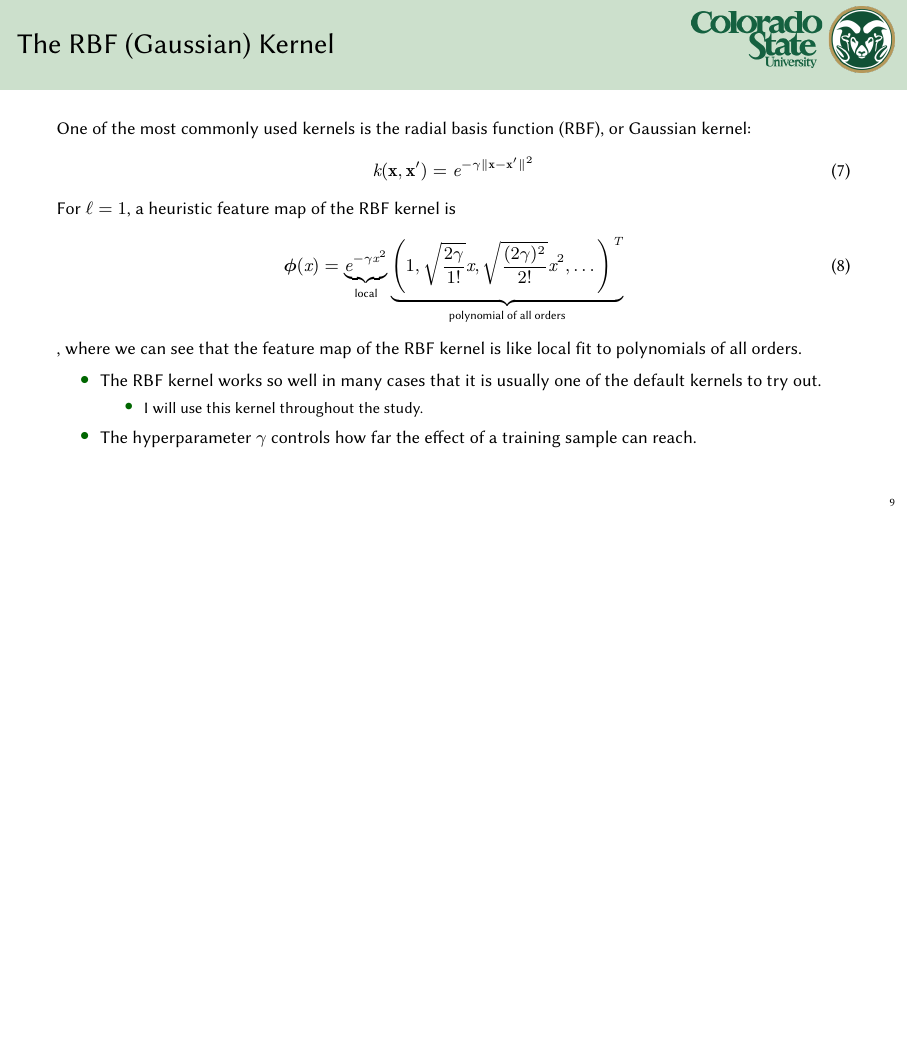
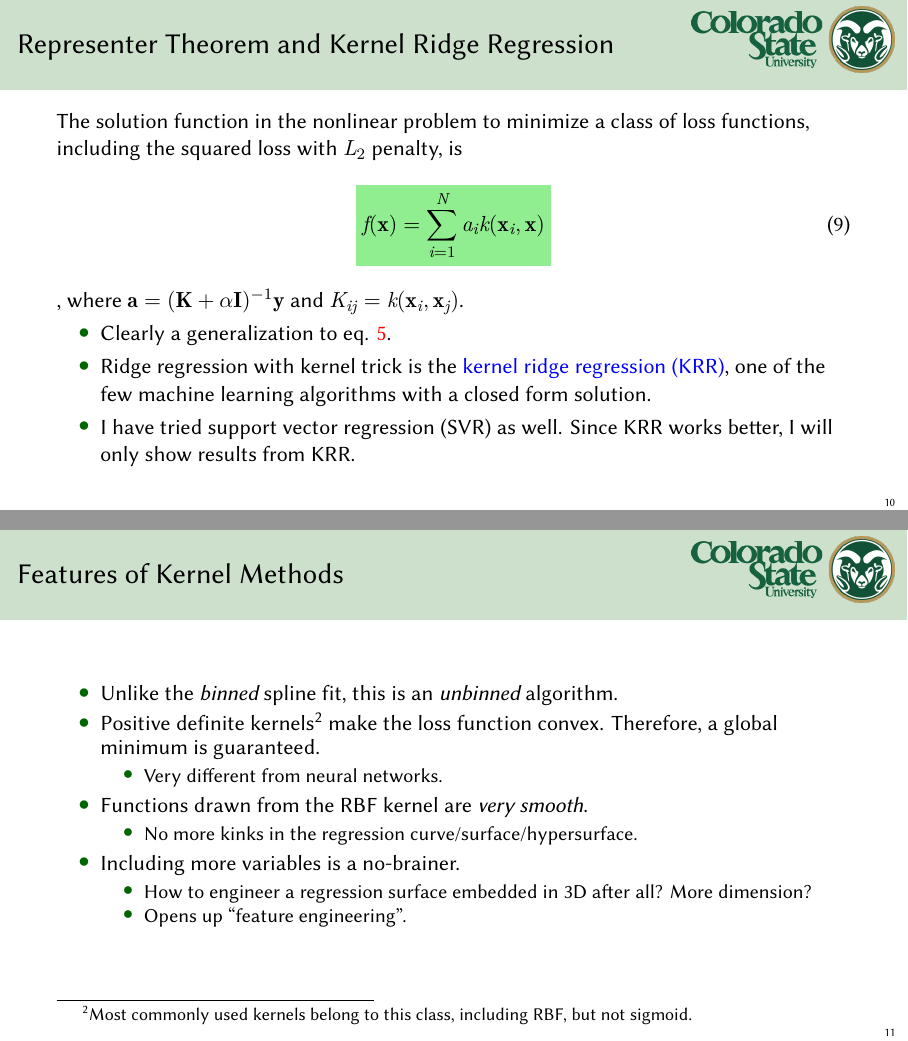
Before and after one commit to kaikai581/NOvA, LaTeX slides (energy_regression/beamerdoc/hadronic_energy_estimator.tex): page 9 of 9 before the commit and pages 10 and 11 of 11 after it, the two joined at a grey line, the shorter picture padded with empty space. Compiled offline with XeLaTeX.

Commit message:
Check in for today.

```diff
--- a/energy_regression/beamerdoc/hadronic_energy_estimator.tex
+++ b/energy_regression/beamerdoc/hadronic_energy_estimator.tex
@@ -39,6 +39,7 @@
 \usefonttheme[onlymath]{serif}
 \usepackage{amsmath}
 \usepackage{bm}
+\usepackage{empheq}
 \usepackage{eso-pic}
 \usepackage{fontspec}
 \usepackage{textcomp}
@@ -62,6 +63,9 @@
     colorlinks = true,
     urlcolor = cyan
 }
+
+% Define color "lightgreen" for highlighting equarions
+\definecolor{lightgreen}{HTML}{90EE90}
 
 \addtobeamertemplate{frametitle}{}{%
 \begin{textblock*}{100mm}(.80\textwidth,-1.55cm)
@@ -250,4 +254,36 @@ For $\ell=1$, a heuristic feature map of the RBF kernel is
 \end{itemize}
 \end{frame}
 
+\begin{frame}{Representer Theorem and Kernel Ridge Regression}
+The solution function in the nonlinear problem to minimize a class of loss functions, including the squared loss with $L_2$ penalty, is
+\begin{empheq}[box=\colorbox{lightgreen}]{equation}
+  f(\mathbf{x})=\sum_{i=1}^{N}a_ik(\mathbf{x}_i,\mathbf{x})
+\end{empheq}
+, where $\mathbf{a}=(\mathbf{K}+\alpha\mathbf{I})^{-1}\mathbf{y}$ and $K_{ij}=k(\mathbf{x}_i,\mathbf{x}_j)$.
+\begin{itemize}
+  \item Clearly a generalization to eq. \ref{eq:sol}.
+  \item Ridge regression with kernel trick is the \textcolor{blue}{kernel ridge regression (KRR)}, one of the few machine learning algorithms with a closed form solution.
+  \item I have tried support vector regression (SVR) as well. Since KRR works better, I will only show results from KRR.
+\end{itemize}
+\end{frame}
+
+\begin{frame}{Features of Kernel Methods}
+  \begin{itemize}
+    \item Unlike the \emph{binned} spline fit, this is an \emph{unbinned} algorithm.
+    \item Positive definite kernels\footnote{Most commonly used kernels belong to this class, including RBF, but not sigmoid.} make the loss function convex. Therefore, a global minimum is guaranteed.
+    \begin{itemize}
+      \item Very different from neural networks.
+    \end{itemize}
+    \item Functions drawn from the RBF kernel are \emph{very smooth}.
+    \begin{itemize}
+      \item No more kinks in the regression curve/surface/hypersurface.
+    \end{itemize}
+    \item Including more variables is a no-brainer.
+    \begin{itemize}
+      \item How to engineer a regression surface embedded in 3D after all? More dimension?
+      \item Opens up ``feature engineering".
+    \end{itemize}
+  \end{itemize}
+\end{frame}
+
 \end{document}
```
Also changed, not shown: energy_regression/beamerdoc/hadronic_energy_estimator.pdf, energy_regression/beamerdoc/hadronic_energy_estimator.tex (10 more changed lines).
